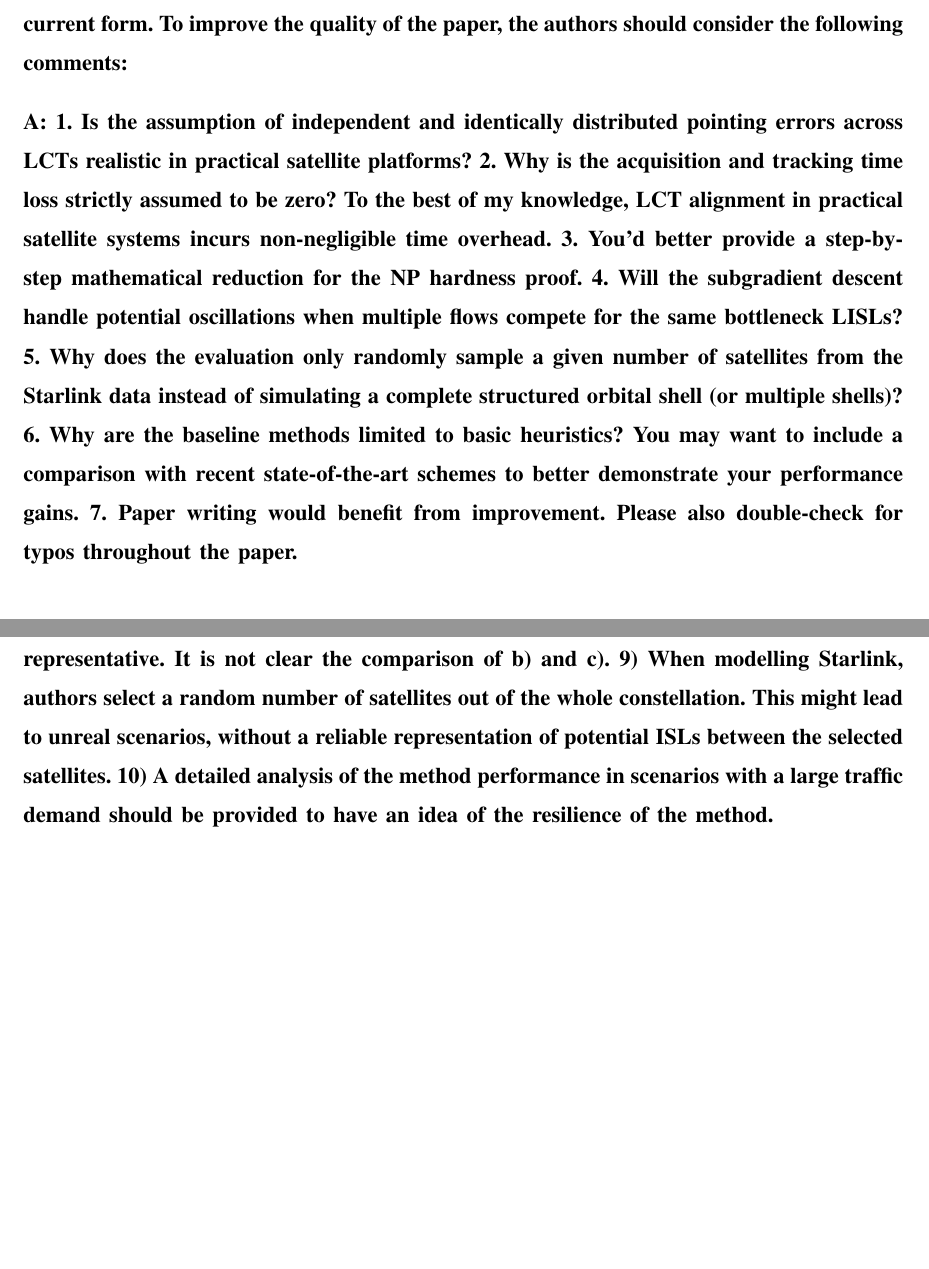
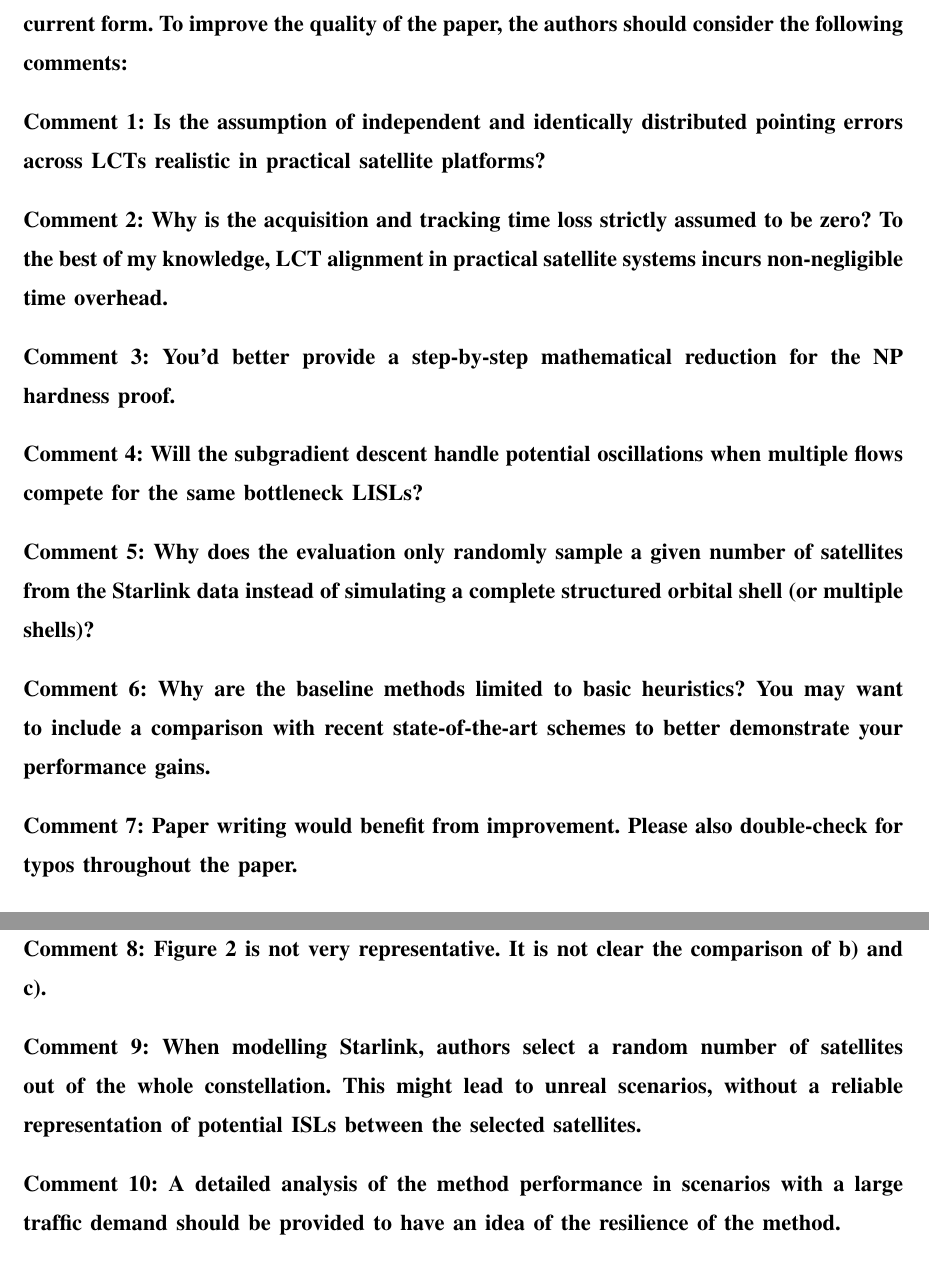
Before and after one commit to zhouyou-gu/2025-zg-isl-routing-j1-tcom, a LaTeX paper (response_letter_TCOM_RV1.tex): two parts of pages 2 and 3 of 3 before the commit and two parts of pages 2 and 4 of 4 after it, joined at a grey line, cut so that both start at the same text, the shorter picture padded with empty space. Compiled offline with pdfLaTeX; a missing font is replaced by an installed copy or a similar font; a LaTeX package or settings file that is missing is left out.

Commit message:
update response_letter_TCOM_RV1.tex

```diff
--- a/response_letter_TCOM_RV1.tex
+++ b/response_letter_TCOM_RV1.tex
@@ -115,15 +115,20 @@ Dear Editor(s), we thank you for handling our manuscript and providing us with t
 \textbf{Summary by Reviewer 1: This paper proposes a Lagrangian duality-based method, called DuJo, for the joint optimization of Laser Inter-Satellite Link (LISL) matching and traffic flow routing in Low Earth Orbit (LEO) mega constellations. The objective is to maximize network throughput while considering the mechanical constraints of Laser Communication Terminals (LCTs), such as steering ranges and pointing jitters, alongside non-uniform global traffic demands. However, the paper may not be suitable for publication in its current form. To improve the quality of the paper, the authors should consider the following comments:}
 
 
-\textbf{A:
-1. Is the assumption of independent and identically distributed pointing errors across LCTs realistic in practical satellite platforms?
-2. Why is the acquisition and tracking time loss strictly assumed to be zero? To the best of my knowledge, LCT alignment in practical satellite systems incurs non-negligible time overhead.
-3. You’d better provide a step-by-step mathematical reduction for the NP hardness proof.
-4. Will the subgradient descent handle potential oscillations when multiple flows compete for the same bottleneck LISLs?
-5. Why does the evaluation only randomly sample a given number of satellites from the Starlink data instead of simulating a complete structured orbital shell (or multiple shells)?
-6. Why are the baseline methods limited to basic heuristics? You may want to include a comparison with recent state-of-the-art schemes to better demonstrate your performance gains.
-7. Paper writing would benefit from improvement. Please also double-check for typos throughout the paper.
-}
+\textbf{Comment 1: Is the assumption of independent and identically distributed pointing errors across LCTs realistic in practical satellite platforms?}
+
+\textbf{Comment 2: Why is the acquisition and tracking time loss strictly assumed to be zero? To the best of my knowledge, LCT alignment in practical satellite systems incurs non-negligible time overhead.}
+
+\textbf{Comment 3: You’d better provide a step-by-step mathematical reduction for the NP hardness proof.}
+
+\textbf{Comment 4: Will the subgradient descent handle potential oscillations when multiple flows compete for the same bottleneck LISLs?}
+
+\textbf{Comment 5: Why does the evaluation only randomly sample a given number of satellites from the Starlink data instead of simulating a complete structured orbital shell (or multiple shells)?}
+
+\textbf{Comment 6: Why are the baseline methods limited to basic heuristics? You may want to include a comparison with recent state-of-the-art schemes to better demonstrate your performance gains.}
+
+\textbf{Comment 7: Paper writing would benefit from improvement. Please also double-check for typos throughout the paper.}
+
 
 
 \section*{\centering\Large\textbf{Response to Reviewer 3 of Manuscript TCOM-TPS-26-0080}}
@@ -131,13 +136,3 @@ Dear Editor(s), we thank you for handling our manuscript and providing us with t
 \textbf{Summary by Reviewer 3: Authors present a method to jointly optimize LCT connections in a satellite constellation to maximize throughput and considering LCT mechanics and global traffic demand. The proposed method is based on a Lagrangian duality based concept to relax the untractability of the joint optimization problem. The method is fully addressed, and authors offer results of complexity. Results are promising compared to the baseline cases, but there are some major concerns that should be addressed to validate performance results.}
 
 
-\textbf{1) Authors claim they include mechanical limitations of LCT terminals. However, the only limitation is the FOR range (limited to 60 degrees) and the pointing jitter. In order to validate results, expressions for visibility conditions based on the limited FOR is required and shall be included in the manuscript.
-2) Authors claim the consider global traffic demand. However, the traffic demand model is very basic and does not consider aspects like the purchasing capability of the population or temporal variation of the traffic demand. I suggest this reference to refine the traffic model demand: Samuel Martínez Zamacola, Santiago Martín Marco, Ramón Martínez Rodríguez-Osorio, Profiling the transmit power of LEO satellite constellations for broadband communication services considering terrestrial and aerial demand, Acta Astronautica, Volume 236, 2025, Pages 547-559, ISSN 0094-5765, https://doi.org/10.1016/j.actaastro.2025.06.068.
-3) Baseline models: authors consider Rand (i.e. random selection of LCT pairs), which is not a proper baseline or benchmark. A rand model would make satellites decide a random ISL link, which is not practical in any sense. Moreover, it should be clarified if in this random selection the limited FOR is considered.
-4) Traffic served by a each satellite is quantified as 20 Gbps. It must be declared if this traffic comes from the users or includes ISLs.
-5) From the defintion of LCT, it seems that only intraplane ISL are feasible.
-6) Results show an increase of throughput with the proposed method. However, no information about the unserved capacity at constellation level is presented.
-7) From a system level perspective, author should provide an idea of the operation of the system. Is the optimization carried out by the satellites or centrally orchestrated by a ground station?
-8) Figure 2 is not very representative. It is not clear the comparison of b) and c).
-9) When modelling Starlink, authors select a random number of satellites out of the whole constellation. This might lead to unreal scenarios, without a reliable representation of potential ISLs between the selected satellites.
-10) A detailed analysis of the method performance in scenarios with a large traffic demand should be provided to have an idea of the resilience of the method.}
@@ -144,3 +158,8 @@ Dear Editor(s), we thank you for handling our manuscript and providing us with t
+\textbf{Comment 8: Figure 2 is not very representative. It is not clear the comparison of b) and c).}
+
+\textbf{Comment 9: When modelling Starlink, authors select a random number of satellites out of the whole constellation. This might lead to unreal scenarios, without a reliable representation of potential ISLs between the selected satellites.}
+
+\textbf{Comment 10: A detailed analysis of the method performance in scenarios with a large traffic demand should be provided to have an idea of the resilience of the method.}
 
 
 \bibliography{main}
```
Also changed, not shown: response_letter_TCOM_RV1.tex (19 more changed lines).
